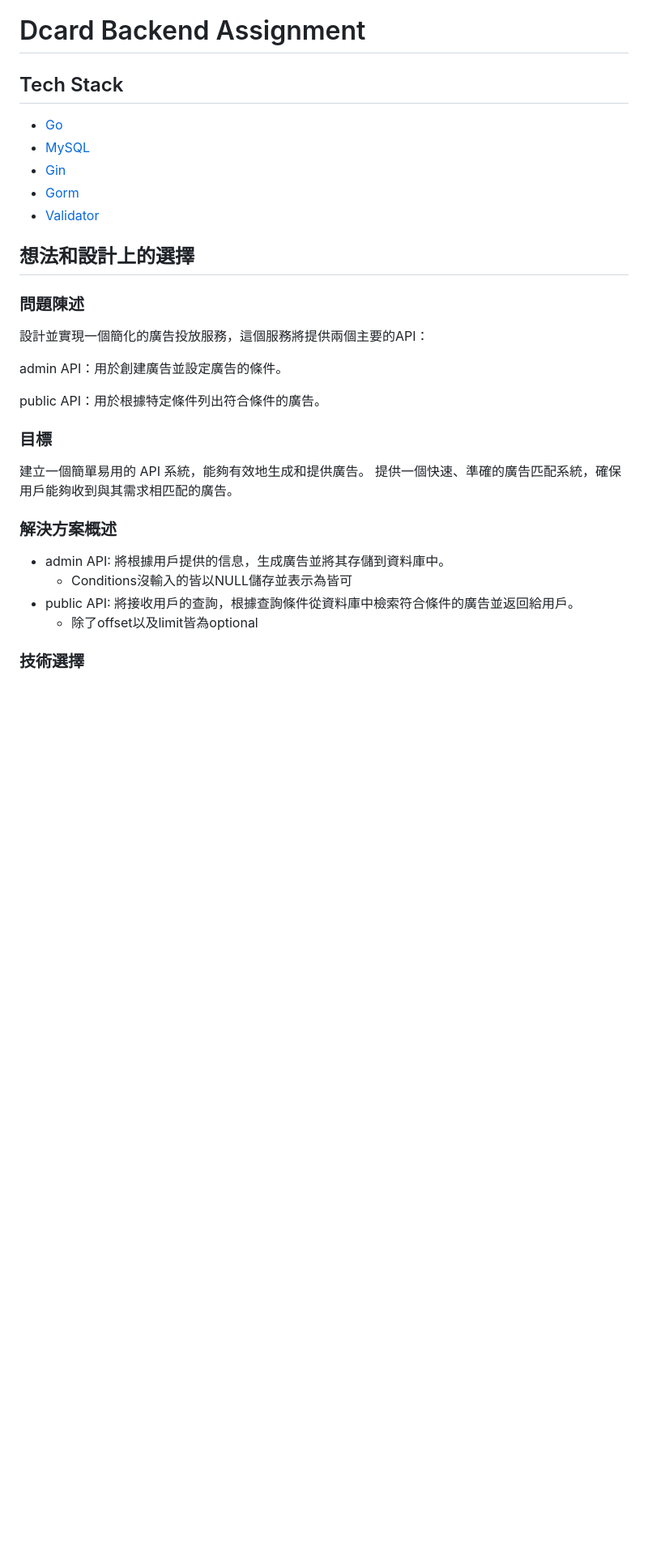
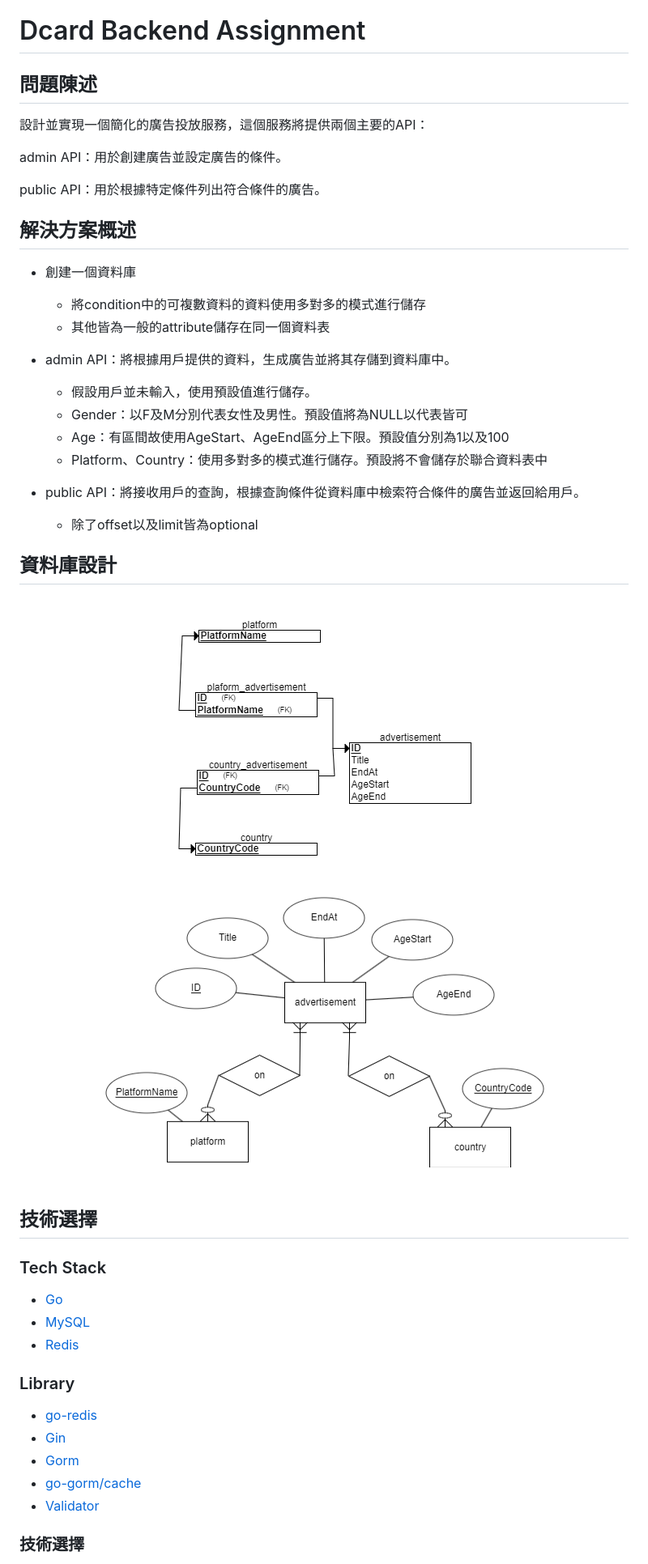
Before and after one commit to Madfater/AdDeliveryLink, a Markdown page: README.md, the part around the change printed below. Shown: that part at 81% size. GitHub-like rendering; pictures changed too: img/ER_model.png (added), img/schema.png (added); blank space fills up the shorter version.

```diff
--- a/README.md
+++ b/README.md
@@ -1,15 +1,6 @@
 # Dcard Backend Assignment
 
-## Tech Stack
-- [Go](https://golang.org/)
-- [MySQL](https://www.mysql.com/)
-- [Gin](https://github.com/gin-gonic/gin)
-- [Gorm](https://gorm.io/)
-- [Validator](https://github.com/go-playground/validator)
-
-## 想法和設計上的選擇
-
-### 問題陳述
+## 問題陳述
 
 設計並實現一個簡化的廣告投放服務，這個服務將提供兩個主要的API：
 
@@ -17,17 +8,41 @@ admin API：用於創建廣告並設定廣告的條件。
 
 public API：用於根據特定條件列出符合條件的廣告。
 
-### 目標
+## 解決方案概述
 
-建立一個簡單易用的 API 系統，能夠有效地生成和提供廣告。
-提供一個快速、準確的廣告匹配系統，確保用戶能夠收到與其需求相匹配的廣告。
+- 創建一個資料庫
+	- 將condition中的可複數資料的資料使用多對多的模式進行儲存
+	- 其他皆為一般的attribute儲存在同一個資料表
 
-### 解決方案概述
+- admin API：將根據用戶提供的資料，生成廣告並將其存儲到資料庫中。
+	- 假設用戶並未輸入，使用預設值進行儲存。
+	- Gender：以F及M分別代表女性及男性。預設值將為NULL以代表皆可
+	- Age：有區間故使用AgeStart、AgeEnd區分上下限。預設值分別為1以及100
+	- Platform、Country：使用多對多的模式進行儲存。預設將不會儲存於聯合資料表中
 
-- admin API: 將根據用戶提供的信息，生成廣告並將其存儲到資料庫中。
-  - Conditions沒輸入的皆以NULL儲存並表示為皆可
-- public API: 將接收用戶的查詢，根據查詢條件從資料庫中檢索符合條件的廣告並返回給用戶。
+- public API：將接收用戶的查詢，根據查詢條件從資料庫中檢索符合條件的廣告並返回給用戶。
 	- 除了offset以及limit皆為optional
+
+## 資料庫設計
+
+<div align=center>
+	<img src="./img/schema.png">
+	<img src="./img/ER_model.png">
+</div>
+
+## 技術選擇
+
+### Tech Stack
+- [Go](https://go.dev)
+- [MySQL](https://www.mysql.com/)
+- [Redis](https://redis.io)
+
+### Library
+- [go-redis](https://github.com/redis/go-redis)
+- [Gin](https://github.com/gin-gonic/gin)
+- [Gorm](https://gorm.io/)
+- [go-gorm/cache](https://github.com/go-gorm/caches)
+- [Validator](https://github.com/go-playground/validator)
 
 ### 技術選擇
 
```
Also changed, not shown: other parts of README.md (+3 -30 lines).
